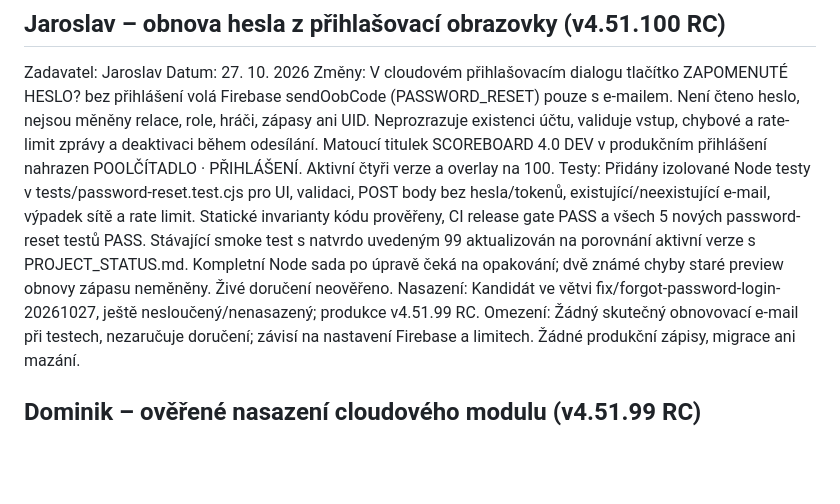
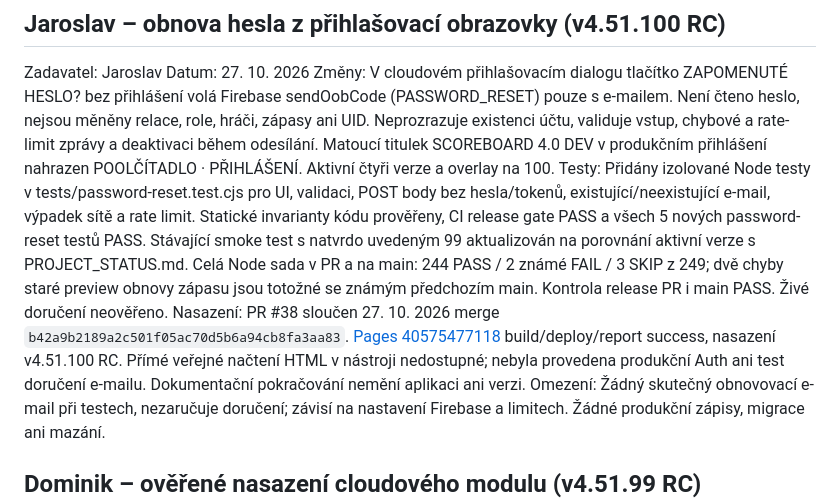
Before and after one commit to bcrybarna-oss/BC-Rybarna-Scoreboard, a Markdown page: REVIZE.md, the part around the change. GitHub-like rendering; blank space fills up the shorter version.

```diff
--- a/REVIZE.md
+++ b/REVIZE.md
@@ -4,8 +4,8 @@
 Zadavatel: Jaroslav
 Datum: 27. 10. 2026
 Změny: V cloudovém přihlašovacím dialogu tlačítko ZAPOMENUTÉ HESLO? bez přihlášení volá Firebase sendOobCode (PASSWORD_RESET) pouze s e-mailem. Není čteno heslo, nejsou měněny relace, role, hráči, zápasy ani UID. Neprozrazuje existenci účtu, validuje vstup, chybové a rate-limit zprávy a deaktivaci během odesílání. Matoucí titulek SCOREBOARD 4.0 DEV v produkčním přihlášení nahrazen POOLČÍTADLO · PŘIHLÁŠENÍ. Aktivní čtyři verze a overlay na 100.
-Testy: Přidány izolované Node testy v tests/password-reset.test.cjs pro UI, validaci, POST body bez hesla/tokenů, existující/neexistující e-mail, výpadek sítě a rate limit. Statické invarianty kódu prověřeny, CI release gate PASS a všech 5 nových password-reset testů PASS. Stávající smoke test s natvrdo uvedeným 99 aktualizován na porovnání aktivní verze s PROJECT_STATUS.md. Kompletní Node sada po úpravě čeká na opakování; dvě známé chyby staré preview obnovy zápasu neměněny. Živé doručení neověřeno.
-Nasazení: Kandidát ve větvi fix/forgot-password-login-20261027, ještě nesloučený/nenasazený; produkce v4.51.99 RC.
+Testy: Přidány izolované Node testy v tests/password-reset.test.cjs pro UI, validaci, POST body bez hesla/tokenů, existující/neexistující e-mail, výpadek sítě a rate limit. Statické invarianty kódu prověřeny, CI release gate PASS a všech 5 nových password-reset testů PASS. Stávající smoke test s natvrdo uvedeným 99 aktualizován na porovnání aktivní verze s PROJECT_STATUS.md. Celá Node sada v PR a na main: 244 PASS / 2 známé FAIL / 3 SKIP z 249; dvě chyby staré preview obnovy zápasu jsou totožné se známým předchozím main. Kontrola release PR i main PASS. Živé doručení neověřeno.
+Nasazení: PR #38 sloučen 27. 10. 2026 merge `b42a9b2189a2c501f05ac70d5b6a94cb8fa3aa83`. [Pages 40575477118](https://github.com/bcrybarna-oss/BC-Rybarna-Scoreboard/actions/runs/40575477118) build/deploy/report success, nasazení v4.51.100 RC. Přímé veřejné načtení HTML v nástroji nedostupné; nebyla provedena produkční Auth ani test doručení e-mailu. Dokumentační pokračování nemění aplikaci ani verzi.
 Omezení: Žádný skutečný obnovovací e-mail při testech, nezaručuje doručení; závisí na nastavení Firebase a limitech. Žádné produkční zápisy, migrace ani mazání.
 
 
```
Also changed, not shown: PROJECT_STATUS.md (+2 -2 lines).
